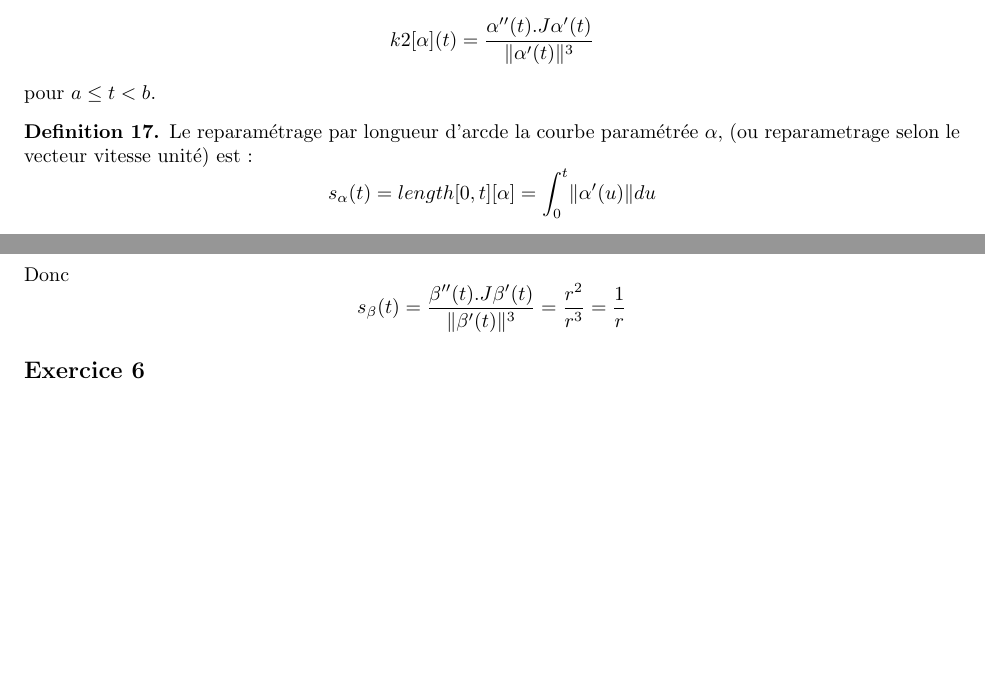
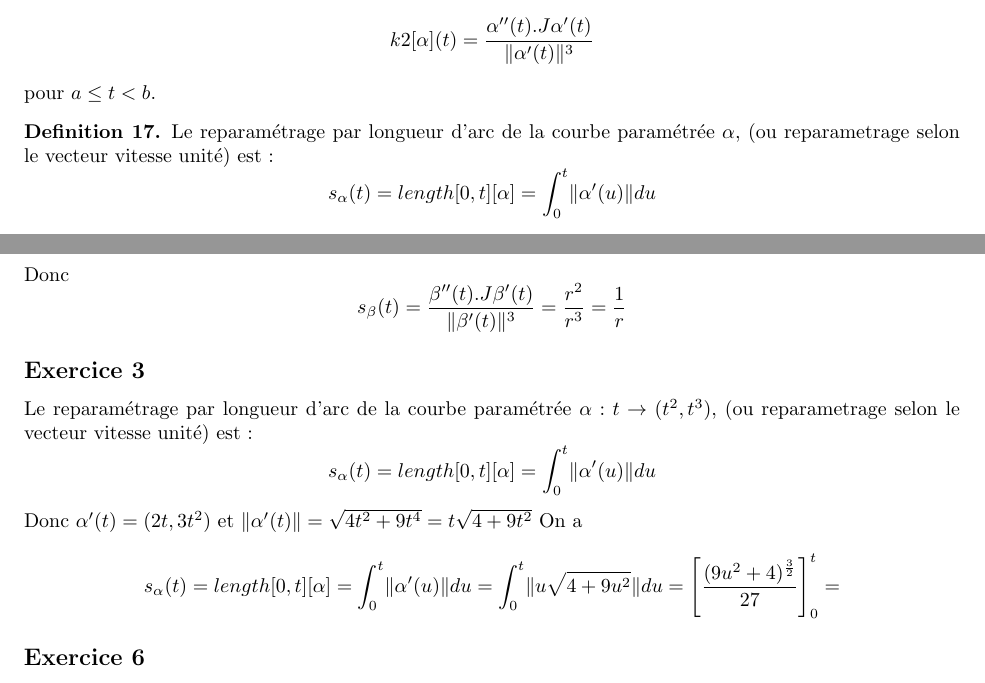
Before and after one commit to PAYRAULT/MPI, a LaTeX book (MEU253/MEU253_revision.tex): two parts of pages 2 and 3 of 3, joined at a grey line, cut so that both start at the same text, the shorter picture padded with empty space. Compiled offline with pdfLaTeX.

Commit message:
MEU253, revision v4

```diff
--- a/MEU253/MEU253_revision.tex
+++ b/MEU253/MEU253_revision.tex
@@ -190,7 +190,7 @@ pour $a \le t < b$.
 
 
 \begin{defn}
-Le reparam\'etrage par longueur d'arcde la courbe param\'etr\'ee $\alpha$, (ou reparametrage selon le vecteur vitesse unit\'e) est :
+Le reparam\'etrage par longueur d'arc de la courbe param\'etr\'ee $\alpha$, (ou reparametrage selon le vecteur vitesse unit\'e) est :
 $$
 s_{\alpha}(t) = length[0,t][\alpha] = \int_0^t \lVert \alpha'(u) \rVert du
 $$
@@ -219,6 +219,19 @@ s_{\beta}(t) = \frac{\beta''(t).J\beta'(t)}{\lVert \beta'(t) \rVert^3} = \frac{r
 $$
 
 
+\subsection*{Exercice 3}
+Le reparam\'etrage par longueur d'arc de la courbe param\'etr\'ee $\alpha : t \to (t^2, t^3)$, (ou reparametrage selon le vecteur vitesse unit\'e) est :
+$$
+s_{\alpha}(t) = length[0,t][\alpha] = \int_0^t \lVert \alpha'(u) \rVert du
+$$
+Donc $\alpha'(t) = (2t, 3t^2)$ et $\lVert \alpha'(t) \rVert = \sqrt{4t^2+9t^4} = t\sqrt{4+9t^2}$
+On a
+$$
+s_{\alpha}(t) = length[0,t][\alpha] = \int_0^t \lVert \alpha'(u) \rVert du = \int_0^t \lVert u\sqrt{4+9u^2} \rVert du = \left[ \frac{(9u^2+4)^{\frac{3}{2}}}{27}\right]_0^t =
+$$
+
+
+
 
 
 \subsection*{Exercice 6}
```
